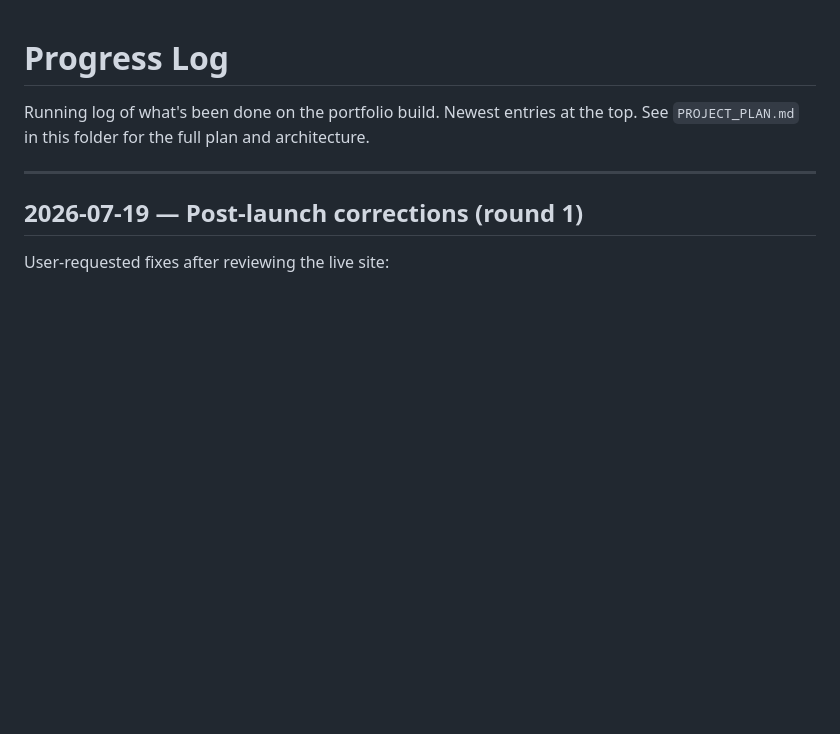
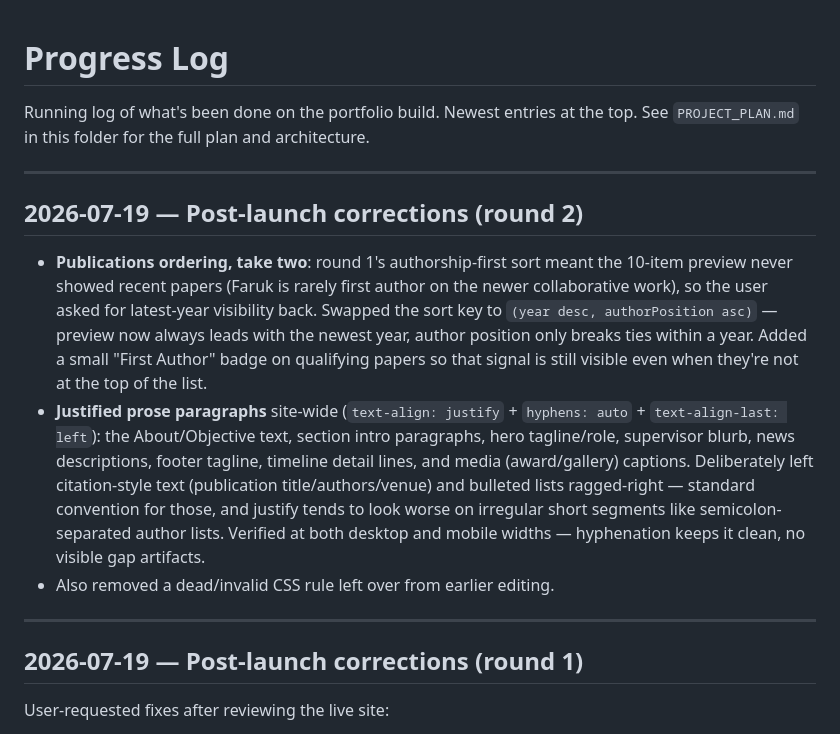
Before and after one commit to farukuzzamanfaruk/farukuzzamanfaruk.github.io, a Markdown page: docs/PROGRESS_LOG.md, the part around the change. Rendered like a GitHub page; blank space fills up the shorter version.

Commit message:
Record round-2 corrections in progress log
Co-Authored-By: Claude Sonnet 5 <noreply@anthropic.com>

```diff
--- a/docs/PROGRESS_LOG.md
+++ b/docs/PROGRESS_LOG.md
@@ -2,6 +2,30 @@
 
 Running log of what's been done on the portfolio build. Newest entries at the top.
 See `PROJECT_PLAN.md` in this folder for the full plan and architecture.
+
+---
+
+## 2026-07-19 — Post-launch corrections (round 2)
+
+- **Publications ordering, take two**: round 1's authorship-first sort
+  meant the 10-item preview never showed recent papers (Faruk is rarely
+  first author on the newer collaborative work), so the user asked for
+  latest-year visibility back. Swapped the sort key to
+  `(year desc, authorPosition asc)` — preview now always leads with the
+  newest year, author position only breaks ties within a year. Added a
+  small "First Author" badge on qualifying papers so that signal is still
+  visible even when they're not at the top of the list.
+- **Justified prose paragraphs** site-wide (`text-align: justify` +
+  `hyphens: auto` + `text-align-last: left`): the About/Objective text,
+  section intro paragraphs, hero tagline/role, supervisor blurb, news
+  descriptions, footer tagline, timeline detail lines, and media
+  (award/gallery) captions. Deliberately left citation-style text
+  (publication title/authors/venue) and bulleted lists ragged-right —
+  standard convention for those, and justify tends to look worse on
+  irregular short segments like semicolon-separated author lists.
+  Verified at both desktop and mobile widths — hyphenation keeps it
+  clean, no visible gap artifacts.
+- Also removed a dead/invalid CSS rule left over from earlier editing.
 
 ---
 
```
